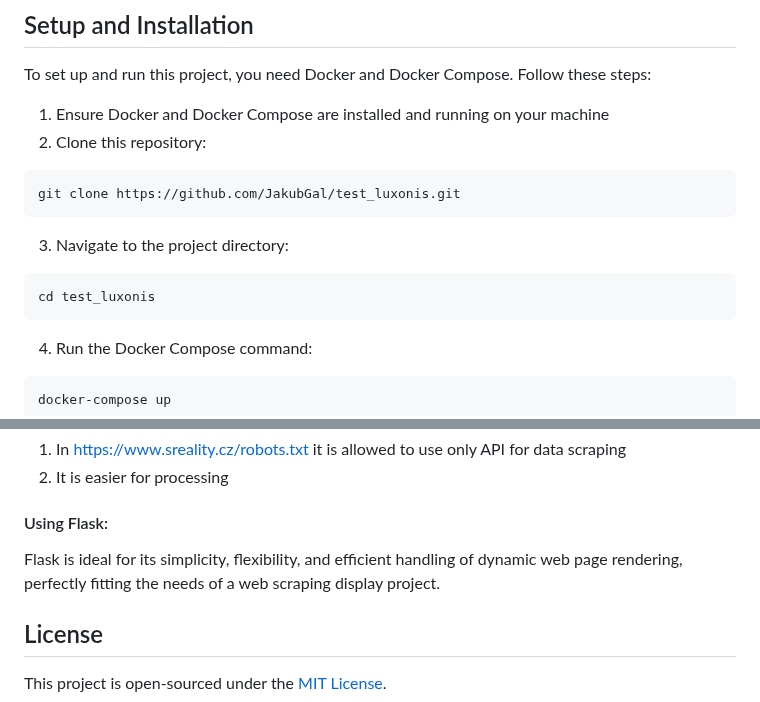
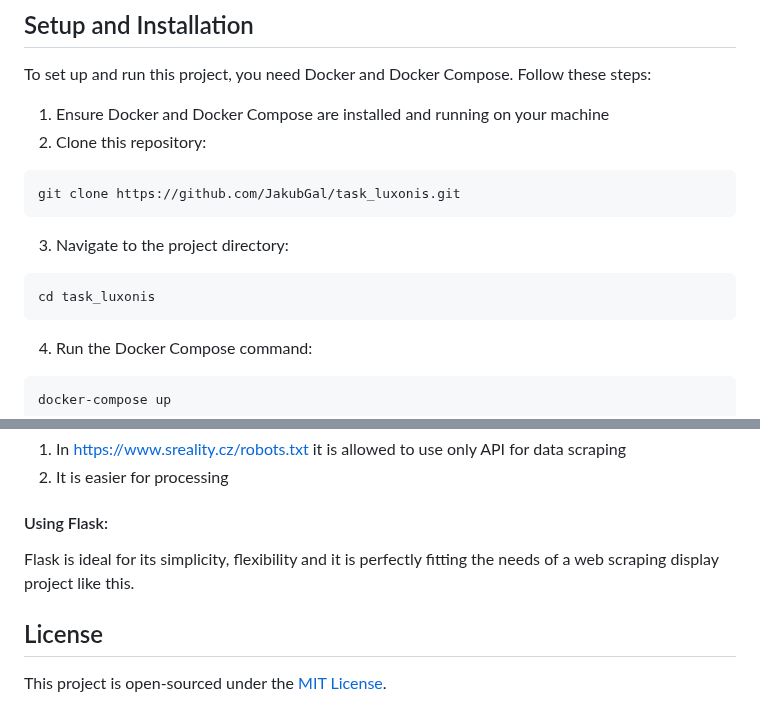
Before and after one commit to JakubGal/test_luxonis, a Markdown page: README.md, 2 parts joined by grey strips. GitHub-like rendering.

````diff
--- a/README.md
+++ b/README.md
@@ -40,11 +40,11 @@ To set up and run this project, you need Docker and Docker Compose. Follow these
 1. Ensure Docker and Docker Compose are installed and running on your machine
 2. Clone this repository:
 ```
-git clone https://github.com/JakubGal/test_luxonis.git
+git clone https://github.com/JakubGal/task_luxonis.git
 ```
 3. Navigate to the project directory:
 ```
-cd test_luxonis
+cd task_luxonis
 ```
 4. Run the Docker Compose command:
 ```
@@ -66,9 +66,8 @@ I used API for web scraping for 2 main reasons
   2. It is easier for processing
 
 #### Using Flask:
-  Flask is ideal for its simplicity, flexibility, and efficient handling of dynamic web
-  page rendering, perfectly fitting the needs of a web scraping display project.
-
+  Flask is ideal for its simplicity, flexibility and it is perfectly
+  fitting the needs of a web scraping display project like this.
 
 ## License
 This project is open-sourced under the [MIT License](LICENSE).
````
